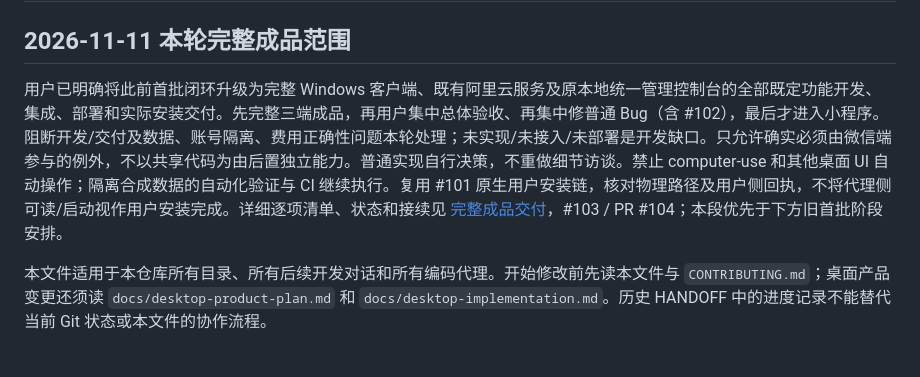
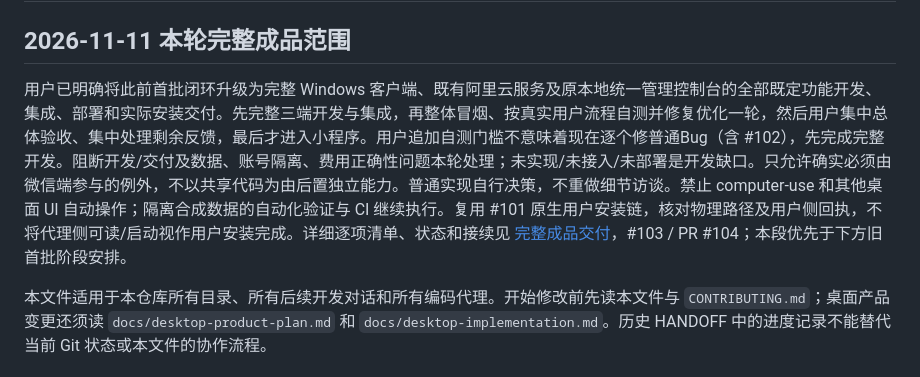
Before and after one commit to HYX-2024-1020/shixu, a Markdown page: AGENTS.md, the part around the change. Rendered like a GitHub page.

```diff
--- a/AGENTS.md
+++ b/AGENTS.md
@@ -2,7 +2,7 @@
 
 ## 2026-11-11 本轮完整成品范围
 
-用户已明确将此前首批闭环升级为完整 Windows 客户端、既有阿里云服务及原本地统一管理控制台的全部既定功能开发、集成、部署和实际安装交付。先完整三端成品，再用户集中总体验收、再集中修普通 Bug（含 #102），最后才进入小程序。阻断开发/交付及数据、账号隔离、费用正确性问题本轮处理；未实现/未接入/未部署是开发缺口。只允许确实必须由微信端参与的例外，不以共享代码为由后置独立能力。普通实现自行决策，不重做细节访谈。禁止 computer-use 和其他桌面 UI 自动操作；隔离合成数据的自动化验证与 CI 继续执行。复用 #101 原生用户安装链，核对物理路径及用户侧回执，不将代理侧可读/启动视作用户安装完成。详细逐项清单、状态和接续见 [完整成品交付](docs/project-continuity/product-delivery-20261111.md)，#103 / PR #104；本段优先于下方旧首批阶段安排。
+用户已明确将此前首批闭环升级为完整 Windows 客户端、既有阿里云服务及原本地统一管理控制台的全部既定功能开发、集成、部署和实际安装交付。先完整三端开发与集成，再整体冒烟、按真实用户流程自测并修复优化一轮，然后用户集中总体验收、集中处理剩余反馈，最后才进入小程序。用户追加自测门槛不意味着现在逐个修普通Bug（含 #102），先完成完整开发。阻断开发/交付及数据、账号隔离、费用正确性问题本轮处理；未实现/未接入/未部署是开发缺口。只允许确实必须由微信端参与的例外，不以共享代码为由后置独立能力。普通实现自行决策，不重做细节访谈。禁止 computer-use 和其他桌面 UI 自动操作；隔离合成数据的自动化验证与 CI 继续执行。复用 #101 原生用户安装链，核对物理路径及用户侧回执，不将代理侧可读/启动视作用户安装完成。详细逐项清单、状态和接续见 [完整成品交付](docs/project-continuity/product-delivery-20261111.md)，#103 / PR #104；本段优先于下方旧首批阶段安排。
 
 本文件适用于本仓库所有目录、所有后续开发对话和所有编码代理。开始修改前先读本文件与 `CONTRIBUTING.md`；桌面产品变更还须读 `docs/desktop-product-plan.md` 和 `docs/desktop-implementation.md`。历史 HANDOFF 中的进度记录不能替代当前 Git 状态或本文件的协作流程。
 
```
Also changed, not shown: docs/current-baseline.md (+1 -1 lines), docs/project-continuity/product-delivery-20261111.md (+2 -0 lines).
